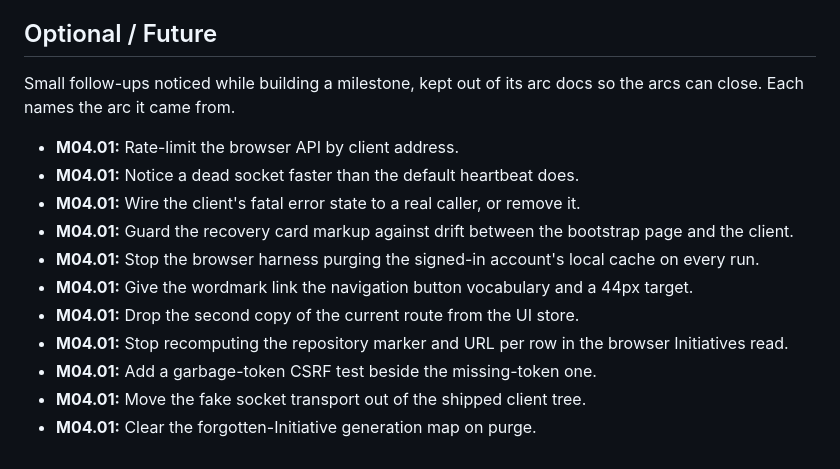
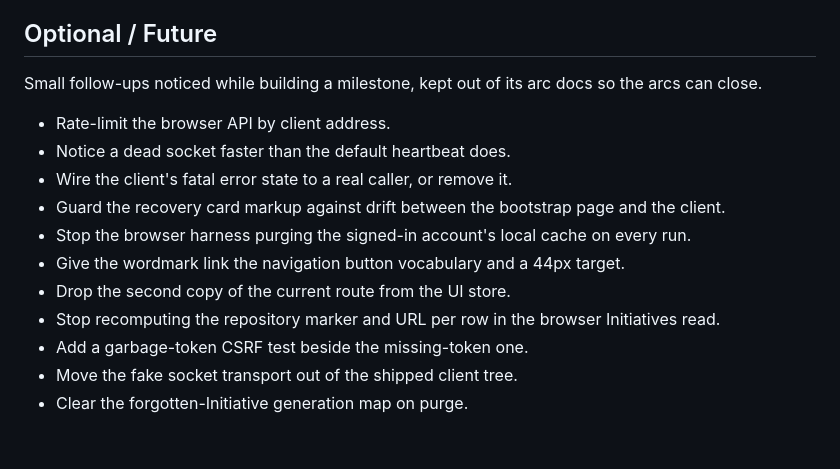
Before and after one commit to n8bar/DoItList, a Markdown page: docs/BACKLOG.md, the part around the change. Drawn GitHub-style.

Commit message:
Docs: drop the arc tags from the Optional / Future backlog items
Co-Authored-By: Claude Fable 5.1 <noreply@anthropic.com>
Claude-Session: https://claude.ai/code/session_01Got8r9jq1F9D2hq78CvQQy

```diff
--- a/docs/BACKLOG.md
+++ b/docs/BACKLOG.md
@@ -20,16 +20,16 @@ Work for releases _after_ the upcoming one. The currently-targeted release and i
 
 ## Optional / Future
 
-Small follow-ups noticed while building a milestone, kept out of its arc docs so the arcs can close. Each names the arc it came from.
+Small follow-ups noticed while building a milestone, kept out of its arc docs so the arcs can close.
 
-- **M04.01:** Rate-limit the browser API by client address.
-- **M04.01:** Notice a dead socket faster than the default heartbeat does.
-- **M04.01:** Wire the client's fatal error state to a real caller, or remove it.
-- **M04.01:** Guard the recovery card markup against drift between the bootstrap page and the client.
-- **M04.01:** Stop the browser harness purging the signed-in account's local cache on every run.
-- **M04.01:** Give the wordmark link the navigation button vocabulary and a 44px target.
-- **M04.01:** Drop the second copy of the current route from the UI store.
-- **M04.01:** Stop recomputing the repository marker and URL per row in the browser Initiatives read.
-- **M04.01:** Add a garbage-token CSRF test beside the missing-token one.
-- **M04.01:** Move the fake socket transport out of the shipped client tree.
-- **M04.01:** Clear the forgotten-Initiative generation map on purge.
+- Rate-limit the browser API by client address.
+- Notice a dead socket faster than the default heartbeat does.
+- Wire the client's fatal error state to a real caller, or remove it.
+- Guard the recovery card markup against drift between the bootstrap page and the client.
+- Stop the browser harness purging the signed-in account's local cache on every run.
+- Give the wordmark link the navigation button vocabulary and a 44px target.
+- Drop the second copy of the current route from the UI store.
+- Stop recomputing the repository marker and URL per row in the browser Initiatives read.
+- Add a garbage-token CSRF test beside the missing-token one.
+- Move the fake socket transport out of the shipped client tree.
+- Clear the forgotten-Initiative generation map on purge.
```
